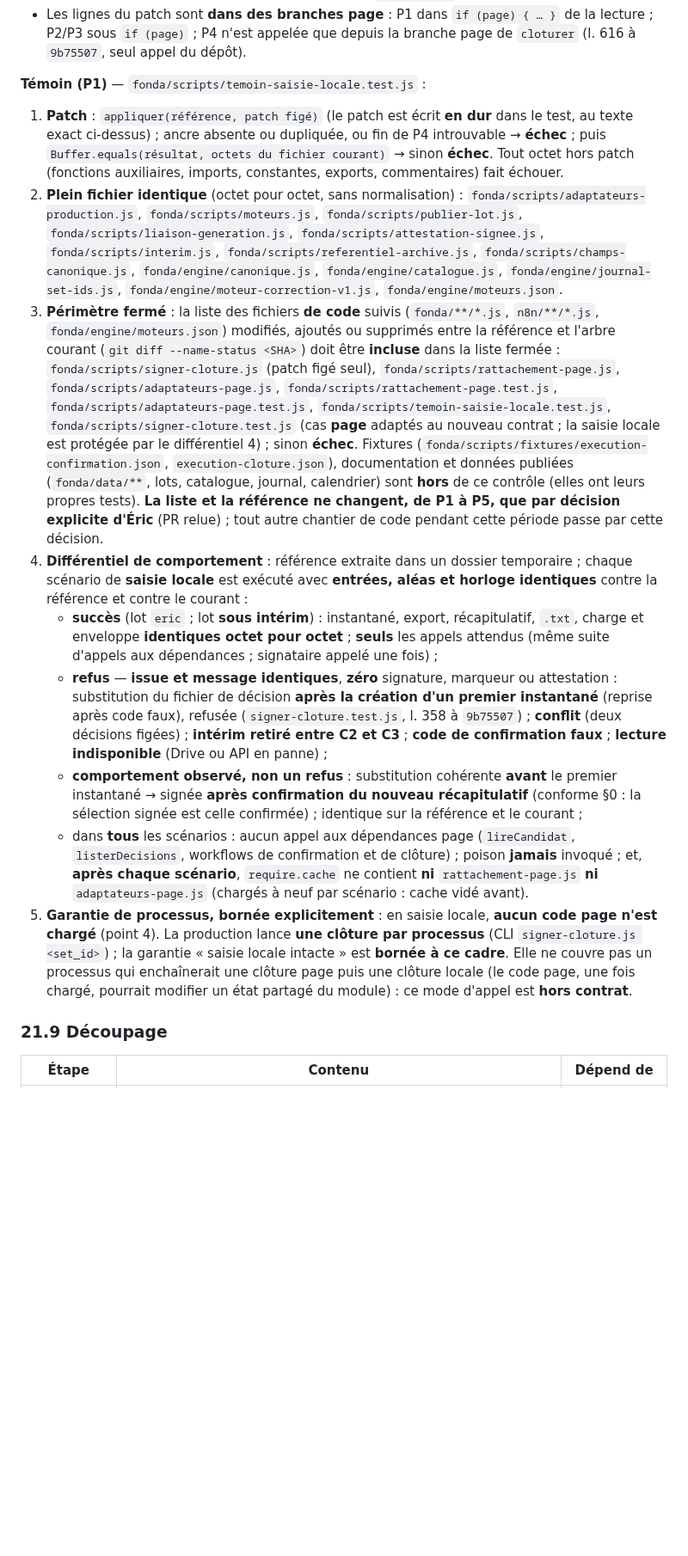
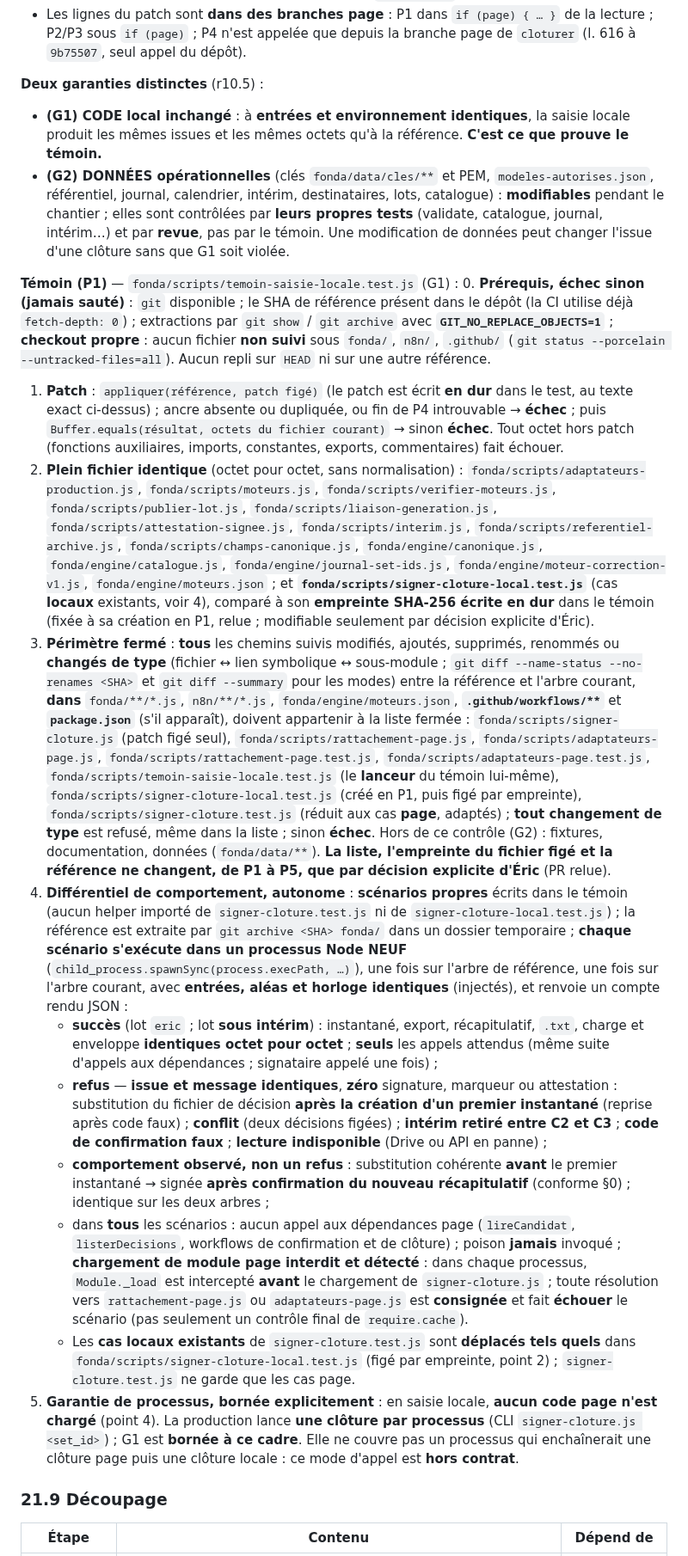
Before and after one commit to ericduchateau/box, a Markdown page: docs/CDC-fonda-relecture.md, the part around one of its changes. Shown at 86% size. Rendered like a GitHub page; blank space fills up the shorter version.

Commit message:
docs(cdc): r10.5 — lireCandidat aligné, limites de .drive, garanties G1/G2, périmètre étendu, différentiel autonome en processus neufs
Co-Authored-By: Claude Opus 5.5 <noreply@anthropic.com>

```diff
--- a/docs/CDC-fonda-relecture.md
+++ b/docs/CDC-fonda-relecture.md
@@ -586,16 +587,22 @@ En parcours page, les octets du fichier `recapitulatif-<set_id>-<code>.txt` (§3
 - **Rien d'autre.** ZP2 (appel d'`evaluerPage` dans `cloturer`) est **inchangée** : les détails voyagent dans `clotures` / `confirmations`. Le contrat de retour d'`evaluerPage` est **inchangé** (`{ decisions, derniere, duLot, revoqueLe, fenetre }`, `duLot = [{ x, nonce }]` où `x` est l'observation **fusionnée**, utilisée telle quelle pour `provenances`).
 - Les lignes du patch sont **dans des branches page** : P1 dans `if (page) { … }` de la lecture ; P2/P3 sous `if (page)` ; P4 n'est appelée que depuis la branche page de `cloturer` (l. 616 à `9b75507`, seul appel du dépôt).
 
-**Témoin (P1)** — `fonda/scripts/temoin-saisie-locale.test.js` :
+**Deux garanties distinctes** (r10.5) :
+- **(G1) CODE local inchangé** : à **entrées et environnement identiques**, la saisie locale produit les mêmes issues et les mêmes octets qu'à la référence. **C'est ce que prouve le témoin.**
+- **(G2) DONNÉES opérationnelles** (clés `fonda/data/cles/**` et PEM, `modeles-autorises.json`, référentiel, journal, calendrier, intérim, destinataires, lots, catalogue) : **modifiables** pendant le chantier ; elles sont contrôlées par **leurs propres tests** (validate, catalogue, journal, intérim…) et par **revue**, pas par le témoin. Une modification de données peut changer l'issue d'une clôture sans que G1 soit violée.
+
+**Témoin (P1)** — `fonda/scripts/temoin-saisie-locale.test.js` (G1) :
+0. **Prérequis, échec sinon (jamais sauté)** : `git` disponible ; le SHA de référence présent dans le dépôt (la CI utilise déjà `fetch-depth: 0`) ; extractions par `git show` / `git archive` avec **`GIT_NO_REPLACE_OBJECTS=1`** ; **checkout propre** : aucun fichier **non suivi** sous `fonda/`, `n8n/`, `.github/` (`git status --porcelain --untracked-files=all`). Aucun repli sur `HEAD` ni sur une autre référence.
 1. **Patch** : `appliquer(référence, patch figé)` (le patch est écrit **en dur** dans le test, au texte exact ci-dessus) ; ancre absente ou dupliquée, ou fin de P4 introuvable → **échec** ; puis `Buffer.equals(résultat, octets du fichier courant)` → sinon **échec**. Tout octet hors patch (fonctions auxiliaires, imports, constantes, exports, commentaires) fait échouer.
-2. **Plein fichier identique** (octet pour octet, sans normalisation) : `fonda/scripts/adaptateurs-production.js`, `fonda/scripts/moteurs.js`, `fonda/scripts/publier-lot.js`, `fonda/scripts/liaison-generation.js`, `fonda/scripts/attestation-signee.js`, `fonda/scripts/interim.js`, `fonda/scripts/referentiel-archive.js`, `fonda/scripts/champs-canonique.js`, `fonda/engine/canonique.js`, `fonda/engine/catalogue.js`, `fonda/engine/journal-set-ids.js`, `fonda/engine/moteur-correction-v1.js`, `fonda/engine/moteurs.json`.
-3. **Périmètre fermé** : la liste des fichiers **de code** suivis (`fonda/**/*.js`, `n8n/**/*.js`, `fonda/engine/moteurs.json`) modifiés, ajoutés ou supprimés entre la référence et l'arbre courant (`git diff --name-status <SHA>`) doit être **incluse** dans la liste fermée : `fonda/scripts/signer-cloture.js` (patch figé seul), `fonda/scripts/rattachement-page.js`, `fonda/scripts/adaptateurs-page.js`, `fonda/scripts/rattachement-page.test.js`, `fonda/scripts/adaptateurs-page.test.js`, `fonda/scripts/temoin-saisie-locale.test.js`, `fonda/scripts/signer-cloture.test.js` (cas **page** adaptés au nouveau contrat ; la saisie locale est protégée par le différentiel 4) ; sinon **échec**. Fixtures (`fonda/scripts/fixtures/execution-confirmation.json`, `execution-cloture.json`), documentation et données publiées (`fonda/data/**`, lots, catalogue, journal, calendrier) sont **hors** de ce contrôle (elles ont leurs propres tests). **La liste et la référence ne changent, de P1 à P5, que par décision explicite d'Éric** (PR relue) ; tout autre chantier de code pendant cette période passe par cette décision.
-4. **Différentiel de comportement** : référence extraite dans un dossier temporaire ; chaque scénario de **saisie locale** est exécuté avec **entrées, aléas et horloge identiques** contre la référence et contre le courant :
+2. **Plein fichier identique** (octet pour octet, sans normalisation) : `fonda/scripts/adaptateurs-production.js`, `fonda/scripts/moteurs.js`, `fonda/scripts/verifier-moteurs.js`, `fonda/scripts/publier-lot.js`, `fonda/scripts/liaison-generation.js`, `fonda/scripts/attestation-signee.js`, `fonda/scripts/interim.js`, `fonda/scripts/referentiel-archive.js`, `fonda/scripts/champs-canonique.js`, `fonda/engine/canonique.js`, `fonda/engine/catalogue.js`, `fonda/engine/journal-set-ids.js`, `fonda/engine/moteur-correction-v1.js`, `fonda/engine/moteurs.json` ; et **`fonda/scripts/signer-cloture-local.test.js`** (cas **locaux** existants, voir 4), comparé à son **empreinte SHA-256 écrite en dur** dans le témoin (fixée à sa création en P1, relue ; modifiable seulement par décision explicite d'Éric).
+3. **Périmètre fermé** : **tous** les chemins suivis modifiés, ajoutés, supprimés, renommés ou **changés de type** (fichier ↔ lien symbolique ↔ sous-module ; `git diff --name-status --no-renames <SHA>` et `git diff --summary` pour les modes) entre la référence et l'arbre courant, **dans** `fonda/**/*.js`, `n8n/**/*.js`, `fonda/engine/moteurs.json`, **`.github/workflows/**`** et **`package.json`** (s'il apparaît), doivent appartenir à la liste fermée : `fonda/scripts/signer-cloture.js` (patch figé seul), `fonda/scripts/rattachement-page.js`, `fonda/scripts/adaptateurs-page.js`, `fonda/scripts/rattachement-page.test.js`, `fonda/scripts/adaptateurs-page.test.js`, `fonda/scripts/temoin-saisie-locale.test.js` (le **lanceur** du témoin lui-même), `fonda/scripts/signer-cloture-local.test.js` (créé en P1, puis figé par empreinte), `fonda/scripts/signer-cloture.test.js` (réduit aux cas **page**, adaptés) ; **tout changement de type** est refusé, même dans la liste ; sinon **échec**. Hors de ce contrôle (G2) : fixtures, documentation, données (`fonda/data/**`). **La liste, l'empreinte du fichier figé et la référence ne changent, de P1 à P5, que par décision explicite d'Éric** (PR relue).
+4. **Différentiel de comportement, autonome** : **scénarios propres** écrits dans le témoin (aucun helper importé de `signer-cloture.test.js` ni de `signer-cloture-local.test.js`) ; la référence est extraite par `git archive <SHA> fonda/` dans un dossier temporaire ; **chaque scénario s'exécute dans un processus Node NEUF** (`child_process.spawnSync(process.execPath, …)`), une fois sur l'arbre de référence, une fois sur l'arbre courant, avec **entrées, aléas et horloge identiques** (injectés), et renvoie un compte rendu JSON :
    - **succès** (lot `eric` ; lot **sous intérim**) : instantané, export, récapitulatif, `.txt`, charge et enveloppe **identiques octet pour octet** ; **seuls** les appels attendus (même suite d'appels aux dépendances ; signataire appelé une fois) ;
-   - **refus** — **issue et message identiques**, **zéro** signature, marqueur ou attestation : substitution du fichier de décision **après la création d'un premier instantané** (reprise après code faux), refusée (`signer-cloture.test.js`, l. 358 à `9b75507`) ; **conflit** (deux décisions figées) ; **intérim retiré entre C2 et C3** ; **code de confirmation faux** ; **lecture indisponible** (Drive ou API en panne) ;
-   - **comportement observé, non un refus** : substitution cohérente **avant** le premier instantané → signée **après confirmation du nouveau récapitulatif** (conforme §0 : la sélection signée est celle confirmée) ; identique sur la référence et le courant ;
-   - dans **tous** les scénarios : aucun appel aux dépendances page (`lireCandidat`, `listerDecisions`, workflows de confirmation et de clôture) ; poison **jamais** invoqué ; et, **après chaque scénario**, `require.cache` ne contient **ni** `rattachement-page.js` **ni** `adaptateurs-page.js` (chargés à neuf par scénario : cache vidé avant).
-5. **Garantie de processus, bornée explicitement** : en saisie locale, **aucun code page n'est chargé** (point 4). La production lance **une clôture par processus** (CLI `signer-cloture.js <set_id>`) ; la garantie « saisie locale intacte » est **bornée à ce cadre**. Elle ne couvre pas un processus qui enchaînerait une clôture page puis une clôture locale (le code page, une fois chargé, pourrait modifier un état partagé du module) : ce mode d'appel est **hors contrat**.
+   - **refus** — **issue et message identiques**, **zéro** signature, marqueur ou attestation : substitution du fichier de décision **après la création d'un premier instantané** (reprise après code faux) ; **conflit** (deux décisions figées) ; **intérim retiré entre C2 et C3** ; **code de confirmation faux** ; **lecture indisponible** (Drive ou API en panne) ;
+   - **comportement observé, non un refus** : substitution cohérente **avant** le premier instantané → signée **après confirmation du nouveau récapitulatif** (conforme §0) ; identique sur les deux arbres ;
+   - dans **tous** les scénarios : aucun appel aux dépendances page (`lireCandidat`, `listerDecisions`, workflows de confirmation et de clôture) ; poison **jamais** invoqué ; **chargement de module page interdit et détecté** : dans chaque processus, `Module._load` est intercepté **avant** le chargement de `signer-cloture.js` ; toute résolution vers `rattachement-page.js` ou `adaptateurs-page.js` est **consignée** et fait **échouer** le scénario (pas seulement un contrôle final de `require.cache`).
+   - Les **cas locaux existants** de `signer-cloture.test.js` sont **déplacés tels quels** dans `fonda/scripts/signer-cloture-local.test.js` (figé par empreinte, point 2) ; `signer-cloture.test.js` ne garde que les cas page.
+5. **Garantie de processus, bornée explicitement** : en saisie locale, **aucun code page n'est chargé** (point 4). La production lance **une clôture par processus** (CLI `signer-cloture.js <set_id>`) ; G1 est **bornée à ce cadre**. Elle ne couvre pas un processus qui enchaînerait une clôture page puis une clôture locale : ce mode d'appel est **hors contrat**.
 
 ### 21.9 Découpage
 
```
Also changed, not shown: other parts of docs/CDC-fonda-relecture.md (+7 -6 lines).
